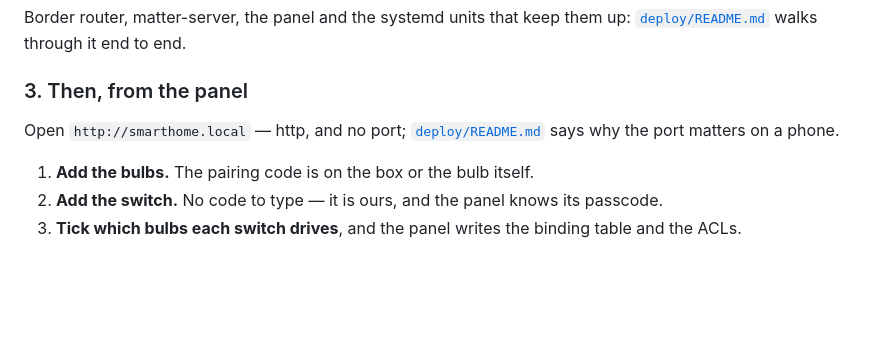
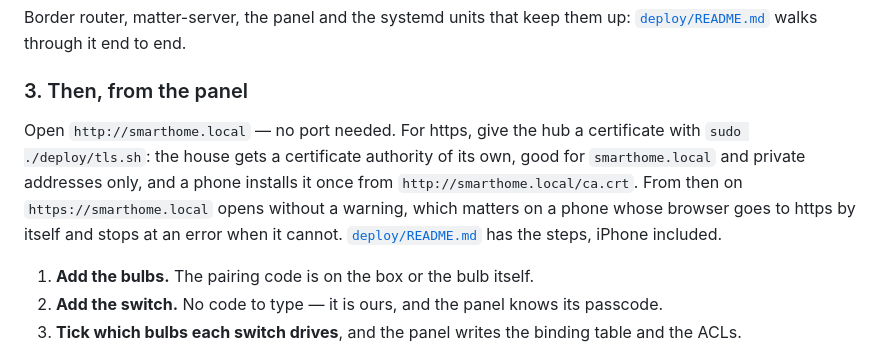
Before and after one commit to ghflorin/smart-home, a Markdown page: README.md, the part around the change. Rendered like a GitHub page; blank space fills up the shorter version.

Commit message:
README: https, and the house's certificate authority a phone installs once

```diff
--- a/README.md
+++ b/README.md
@@ -306,8 +306,13 @@ Border router, matter-server, the panel and the systemd units that keep them up:
 
 ### 3. Then, from the panel
 
-Open `http://smarthome.local` — http, and no port; [`deploy/README.md`](deploy/README.md)
-says why the port matters on a phone.
+Open `http://smarthome.local` — no port needed. For https, give the hub a
+certificate with `sudo ./deploy/tls.sh`: the house gets a certificate authority
+of its own, good for `smarthome.local` and private addresses only, and a phone
+installs it once from `http://smarthome.local/ca.crt`. From then on
+`https://smarthome.local` opens without a warning, which matters on a phone
+whose browser goes to https by itself and stops at an error when it cannot.
+[`deploy/README.md`](deploy/README.md) has the steps, iPhone included.
 
 1. **Add the bulbs.** The pairing code is on the box or the bulb itself.
 2. **Add the switch.** No code to type — it is ours, and the panel knows its
```
Also changed, not shown: panel/README.md (+4 -0 lines).
